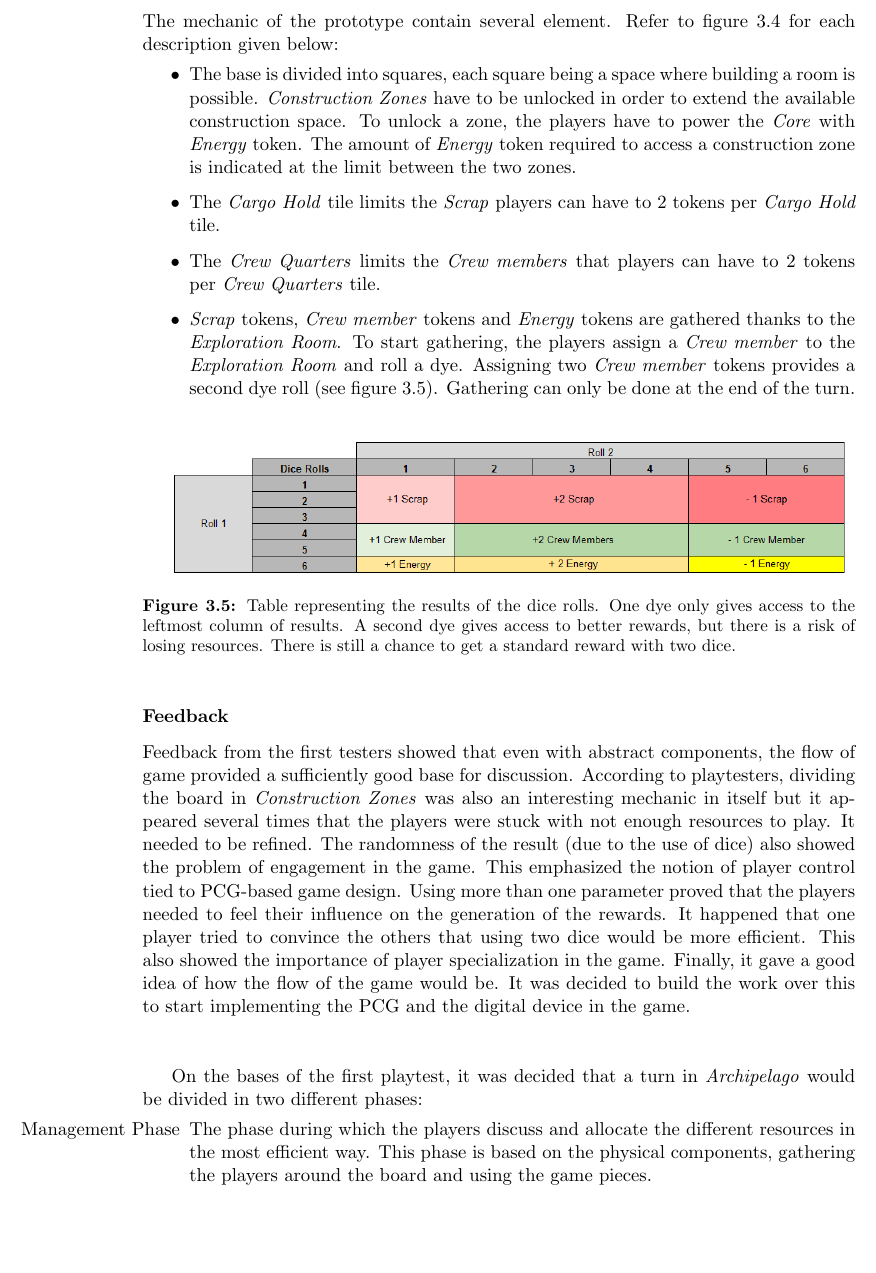
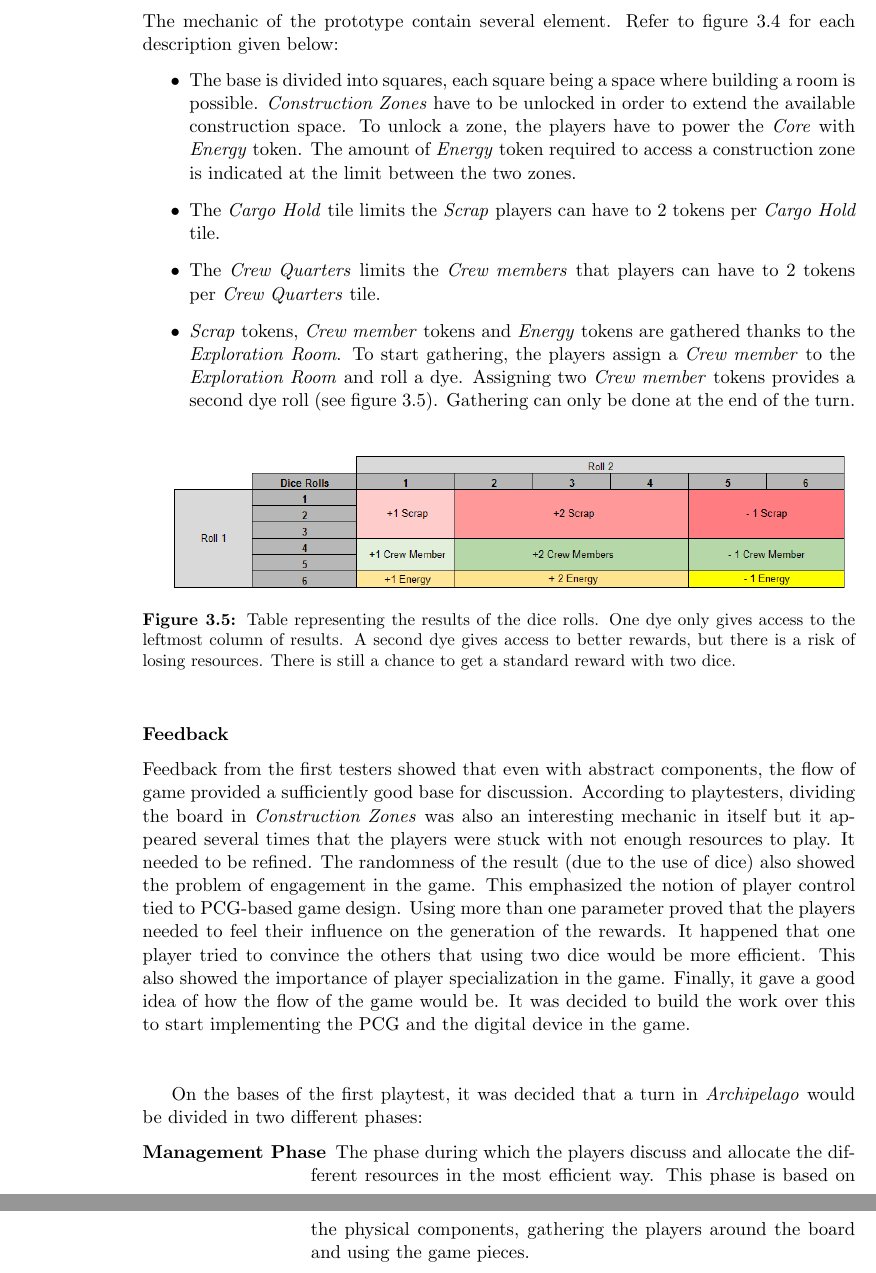
Before and after one commit to theorclord/ThesisReport, a LaTeX thesis (Report/main.tex, which reads Report/methods.tex): part of page 39 of 85 before the commit and two parts of pages 39 and 40 of 85 after it, the two joined at a grey line, cut so that both start at the same text, the shorter picture padded with empty space. Compiled offline with pdfLaTeX.

Commit message:
Fixed Labeling

```diff
--- a/Report/methods.tex
+++ b/Report/methods.tex
@@ -94,10 +94,10 @@ Feedback from the first testers showed that even with abstract components, the f
 Finally, it gave a good idea of how the flow of the game would be. It was decided to build the work over this to start implementing the PCG and the digital device in the game.\\\\
 
 On the bases of the first playtest, it was decided that a turn in \textit{Archipelago} would be divided in two different phases:
-\begin{itemize}
-\item[Management Phase] The phase during which the players discuss and allocate the different resources in the most efficient way. This phase is based on the physical components, gathering the players around the board and using the game pieces.
-\item[Exploration Phase] After the management phase, the players chose an island to explore on the device. This island contains locations to visit, and situations to overcome. The choices made by the players condition the amount and nature of resources they are getting. The PCG would generate the island, the choices
-\end{itemize}
+\begin{labeling}{Management Phase}
+\item[\textbf{Management Phase}] The phase during which the players discuss and allocate the different resources in the most efficient way. This phase is based on the physical components, gathering the players around the board and using the game pieces.
+\item[\textbf{Exploration Phase}] After the management phase, the players chose an island to explore on the device. This island contains locations to visit, and situations to overcome. The choices made by the players condition the amount and nature of resources they are getting. The PCG would generate the island, the choices
+\end{labeling}
 As previously mentioned, one of the challenges of making \textit{Archipelago} was to make both digital and analogue aspects of the game support each other without interfering play as well as being essential in the game. This idea followed the whole design process of the game.
 \subsection{Replayability}
 The first aspect generally cited to enhance the play with PCG-based game design is replayability  the notion of replaying the game without facing the same situations. One of the crucial aspect of \textit{Archipelago} is to exploit PCG to generate the income of resources supporting the collaborative tabletop gameplay. The design of the event generation system was then an important part of the development and is the first element that will be described here.
```
